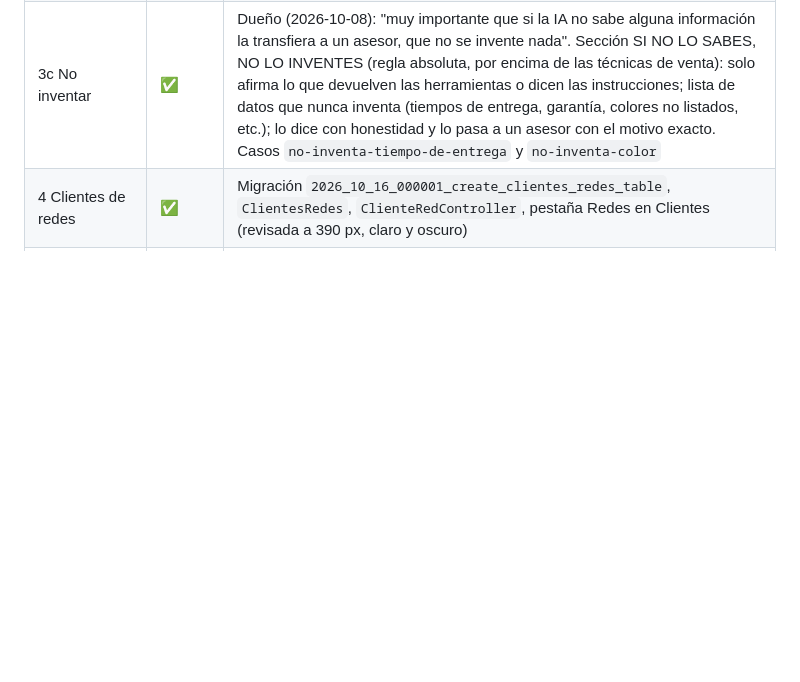
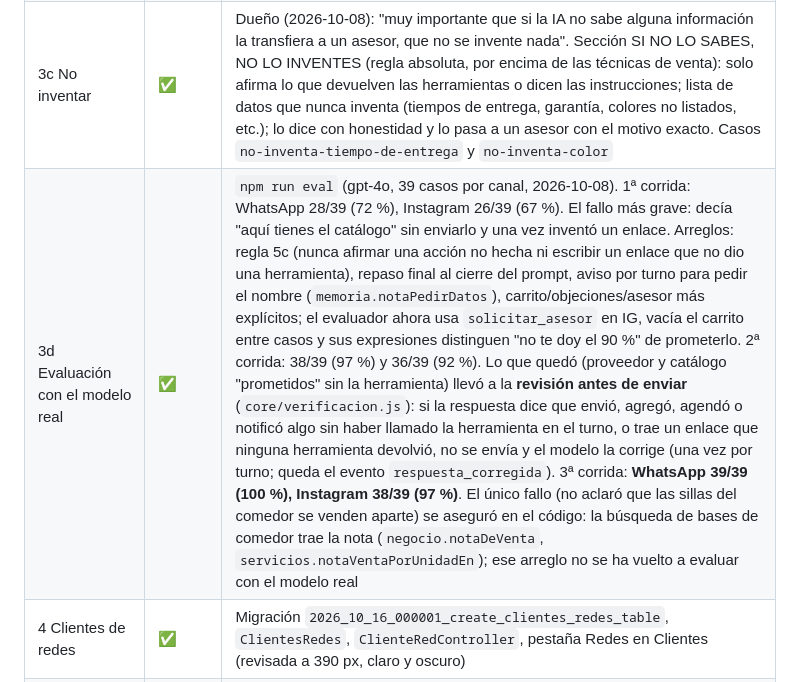
Before and after one commit to DecasaSystem/Sistema-De-Ventas, a Markdown page: docs/plan-elena-asesora-ventas.md, the part around the change. Rendered like a GitHub page; blank space fills up the shorter version.

```diff
--- a/docs/plan-elena-asesora-ventas.md
+++ b/docs/plan-elena-asesora-ventas.md
@@ -256,6 +256,7 @@ desde el primer minuto.
 | 3 Contacto antes de transferir | ✅ | `core/contacto.js`; `transferir_asesor` / `solicitar_asesor` / `confirmar_pedido` con `nombre`, `telefono_contacto`, `cliente_no_quiso_dar_datos`; el perfil recuerda celular y ciudad; webhook con `contacto`; el resumen lleva `Contacto: Nombre · +57…` |
 | 3b Datos temprano y lo que busca | ✅ | Segunda revisión del dueño (2026-10-08): el cliente debe quedar en Clientes → Redes **apenas da sus datos**, aunque no pida asesor, y la IA debe llevar en qué está interesado. Antes la ficha solo nacía con un aviso de Redes (transferencia, pedido, cita, objeción). Ahora: Elena pide nombre y celular temprano (una vez, con un motivo para el cliente); herramienta `guardar_contacto` → `POST /api/agentes/clientes-redes` (sin tarjeta ni avisos; solo crea ficha si trae nombre o celular); `recordar_preferencia` lleva `interes` (una frase actualizada de lo que busca) y `enviar_catalogo` guarda la categoría; si el cliente no quiere dar datos no se le vuelven a pedir, ni al transferir. Columnas nuevas en la misma migración (aún sin desplegar): `interes`, `categorias_interes`. La ficha muestra "Lo que busca" |
 | 3c No inventar | ✅ | Dueño (2026-10-08): "muy importante que si la IA no sabe alguna información la transfiera a un asesor, que no se invente nada". Sección SI NO LO SABES, NO LO INVENTES (regla absoluta, por encima de las técnicas de venta): solo afirma lo que devuelven las herramientas o dicen las instrucciones; lista de datos que nunca inventa (tiempos de entrega, garantía, colores no listados, etc.); lo dice con honestidad y lo pasa a un asesor con el motivo exacto. Casos `no-inventa-tiempo-de-entrega` y `no-inventa-color` |
+| 3d Evaluación con el modelo real | ✅ | `npm run eval` (gpt-4o, 39 casos por canal, 2026-10-08). 1ª corrida: WhatsApp 28/39 (72 %), Instagram 26/39 (67 %). El fallo más grave: decía "aquí tienes el catálogo" sin enviarlo y una vez inventó un enlace. Arreglos: regla 5c (nunca afirmar una acción no hecha ni escribir un enlace que no dio una herramienta), repaso final al cierre del prompt, aviso por turno para pedir el nombre (`memoria.notaPedirDatos`), carrito/objeciones/asesor más explícitos; el evaluador ahora usa `solicitar_asesor` en IG, vacía el carrito entre casos y sus expresiones distinguen "no te doy el 90 %" de prometerlo. 2ª corrida: 38/39 (97 %) y 36/39 (92 %). Lo que quedó (proveedor y catálogo "prometidos" sin la herramienta) llevó a la **revisión antes de enviar** (`core/verificacion.js`): si la respuesta dice que envió, agregó, agendó o notificó algo sin haber llamado la herramienta en el turno, o trae un enlace que ninguna herramienta devolvió, no se envía y el modelo la corrige (una vez por turno; queda el evento `respuesta_corregida`). 3ª corrida: **WhatsApp 39/39 (100 %), Instagram 38/39 (97 %)**. El único fallo (no aclaró que las sillas del comedor se venden aparte) se aseguró en el código: la búsqueda de bases de comedor trae la nota (`negocio.notaDeVenta`, `servicios.notaVentaPorUnidadEn`); ese arreglo no se ha vuelto a evaluar con el modelo real |
 | 4 Clientes de redes | ✅ | Migración `2026_10_16_000001_create_clientes_redes_table`, `ClientesRedes`, `ClienteRedController`, pestaña Redes en Clientes (revisada a 390 px, claro y oscuro) |
 | 5 Seguimientos | ✅ | Carrito a 20 h; los pendientes se actualizan; referencia fija (con NULL se duplicaban los recordatorios); nuevo `interes_pendiente` |
 | 6 Pruebas | ✅ | Agentes 356 (WS) + 62 (IG), antes 315 + 55. Backend `ClientesRedesTest` (16) + `RedesWebhookAgentesTest` verdes; suite completa 749 con los 10 fallos viejos de siempre. `vite build` OK. **Evals de ventas sin correr** (cuestan dinero) |
```
Also changed, not shown: MEMORY.md (+5 -1 lines).
